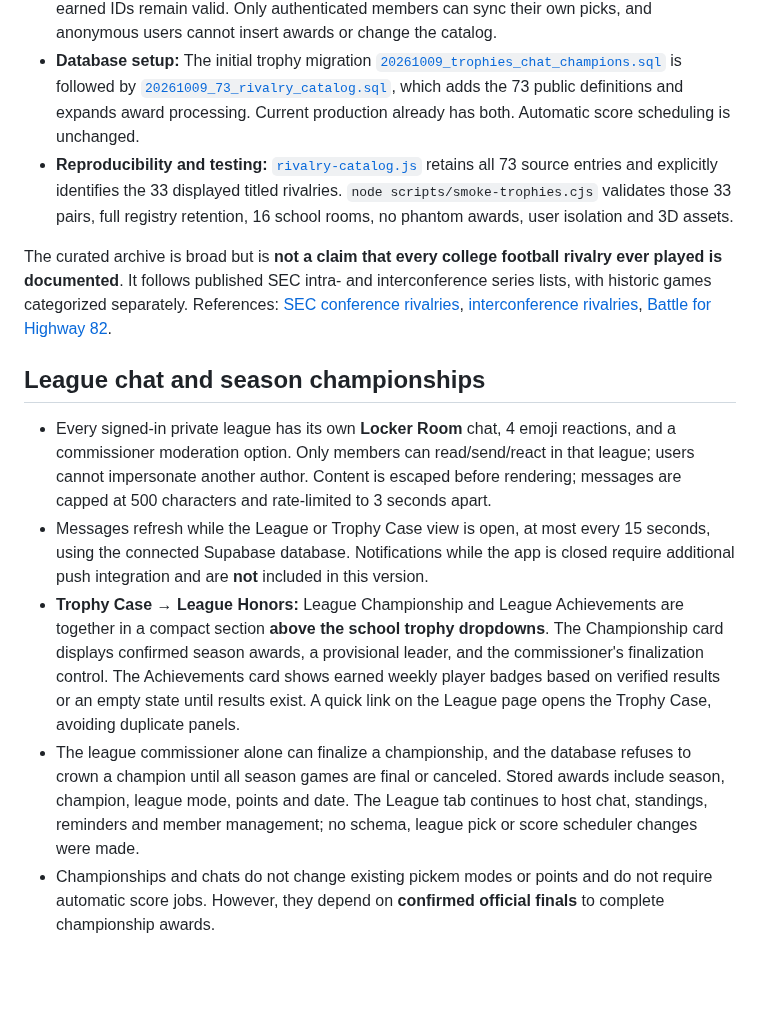
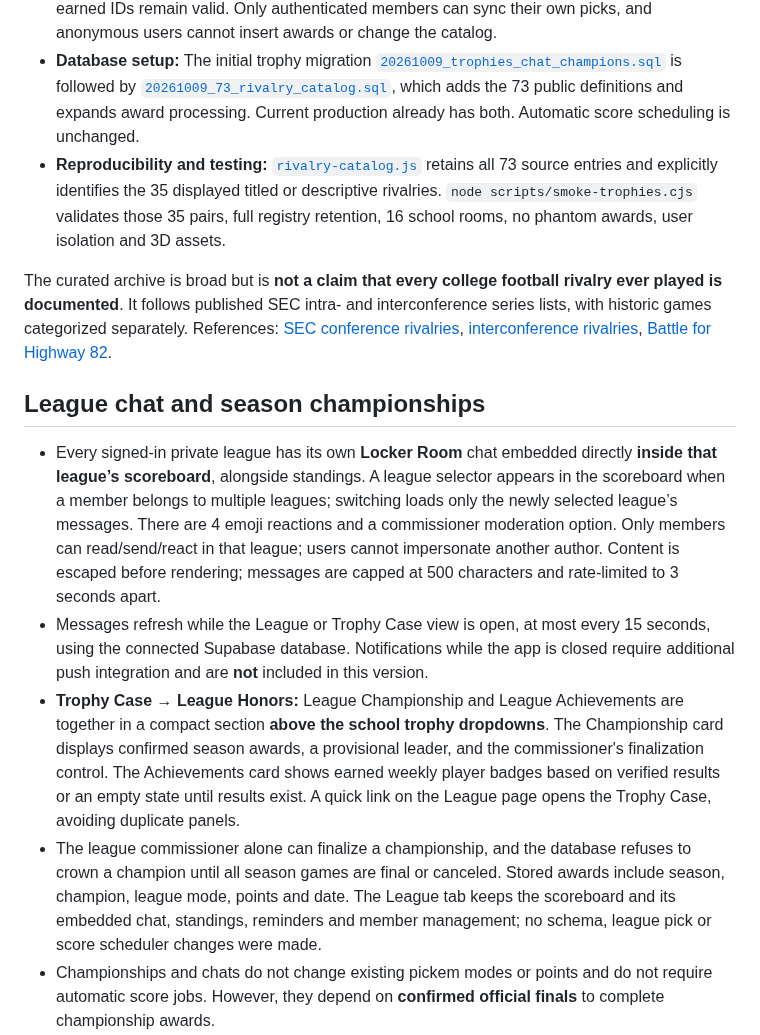
Before and after one commit to SableWolphen/SEC, a Markdown page: README.md, the part around one of its changes. Rendered like a GitHub page; blank space fills up the shorter version.

```diff
--- a/README.md
+++ b/README.md
@@ -44,16 +46,16 @@ Examples: **Battle for Highway 82** (Alabama–Mississippi State, also known as
 - The Rivalry Week view likewise lists every documented matchup and lets players jump to games actually on the current pick schedule. A missing game is labelled *Not scheduled this season*, and **no date, score, prediction or trophy is invented**.
 - **Permanent awards:** The `sec_sync_trophy_history` RPC matches an authenticated league pick to a confirmed final score using the database's read-only `sec_rivalry_definitions` catalog, saving the result in `sec_trophy_history` across leagues and seasons. The existing 15 earned IDs remain valid. Only authenticated members can sync their own picks, and anonymous users cannot insert awards or change the catalog.
 - **Database setup:** The initial trophy migration [`20261009_trophies_chat_champions.sql`](supabase/migrations/20261009_trophies_chat_champions.sql) is followed by [`20261009_73_rivalry_catalog.sql`](supabase/migrations/20261009_73_rivalry_catalog.sql), which adds the 73 public definitions and expands award processing. Current production already has both. Automatic score scheduling is unchanged.
-- **Reproducibility and testing:** [`rivalry-catalog.js`](rivalry-catalog.js) retains all 73 source entries and explicitly identifies the 33 displayed titled rivalries. `node scripts/smoke-trophies.cjs` validates those 33 pairs, full registry retention, 16 school rooms, no phantom awards, user isolation and 3D assets.
+- **Reproducibility and testing:** [`rivalry-catalog.js`](rivalry-catalog.js) retains all 73 source entries and explicitly identifies the 35 displayed titled or descriptive rivalries. `node scripts/smoke-trophies.cjs` validates those 35 pairs, full registry retention, 16 school rooms, no phantom awards, user isolation and 3D assets.
 
 The curated archive is broad but is **not a claim that every college football rivalry ever played is documented**. It follows published SEC intra- and interconference series lists, with historic games categorized separately. References: [SEC conference rivalries](https://en.wikipedia.org/wiki/Southeastern_Conference#Intra-conference_football_rivalries), [interconference rivalries](https://en.wikipedia.org/wiki/Southeastern_Conference#Interconference_football_rivalries), [Battle for Highway 82](https://en.wikipedia.org/wiki/Alabama%E2%80%93Mississippi_State_football_rivalry).
 
 ## League chat and season championships
 
-- Every signed-in private league has its own **Locker Room** chat, 4 emoji reactions, and a commissioner moderation option. Only members can read/send/react in that league; users cannot impersonate another author. Content is escaped before rendering; messages are capped at 500 characters and rate-limited to 3 seconds apart.
+- Every signed-in private league has its own **Locker Room** chat embedded directly **inside that league’s scoreboard**, alongside standings. A league selector appears in the scoreboard when a member belongs to multiple leagues; switching loads only the newly selected league’s messages. There are 4 emoji reactions and a commissioner moderation option. Only members can read/send/react in that league; users cannot impersonate another author. Content is escaped before rendering; messages are capped at 500 characters and rate-limited to 3 seconds apart.
 - Messages refresh while the League or Trophy Case view is open, at most every 15 seconds, using the connected Supabase database. Notifications while the app is closed require additional push integration and are **not** included in this version.
 - **Trophy Case → League Honors:** League Championship and League Achievements are together in a compact section **above the school trophy dropdowns**. The Championship card displays confirmed season awards, a provisional leader, and the commissioner's finalization control. The Achievements card shows earned weekly player badges based on verified results or an empty state until results exist. A quick link on the League page opens the Trophy Case, avoiding duplicate panels.
-- The league commissioner alone can finalize a championship, and the database refuses to crown a champion until all season games are final or canceled. Stored awards include season, champion, league mode, points and date. The League tab continues to host chat, standings, reminders and member management; no schema, league pick or score scheduler changes were made.
+- The league commissioner alone can finalize a championship, and the database refuses to crown a champion until all season games are final or canceled. Stored awards include season, champion, league mode, points and date. The League tab keeps the scoreboard and its embedded chat, standings, reminders and member management; no schema, league pick or score scheduler changes were made.
 - Championships and chats do not change existing pickem modes or points and do not require automatic score jobs. However, they depend on **confirmed official finals** to complete championship awards.
 - Production SQL for these features was applied without altering existing league memberships or picks. Reproducible source is in [`supabase/migrations/20261009_trophies_chat_champions.sql`](supabase/migrations/20261009_trophies_chat_champions.sql). Apply **after** the original setup and four-mode migration when provisioning a new project.
 - Test with `node scripts/smoke-trophies.cjs` and `node scripts/smoke-social.cjs`. GitHub CI validates the headers and JSON chunks of all 15 `.glb` models.
```
Also changed, not shown: other parts of README.md (+8 -6 lines).
